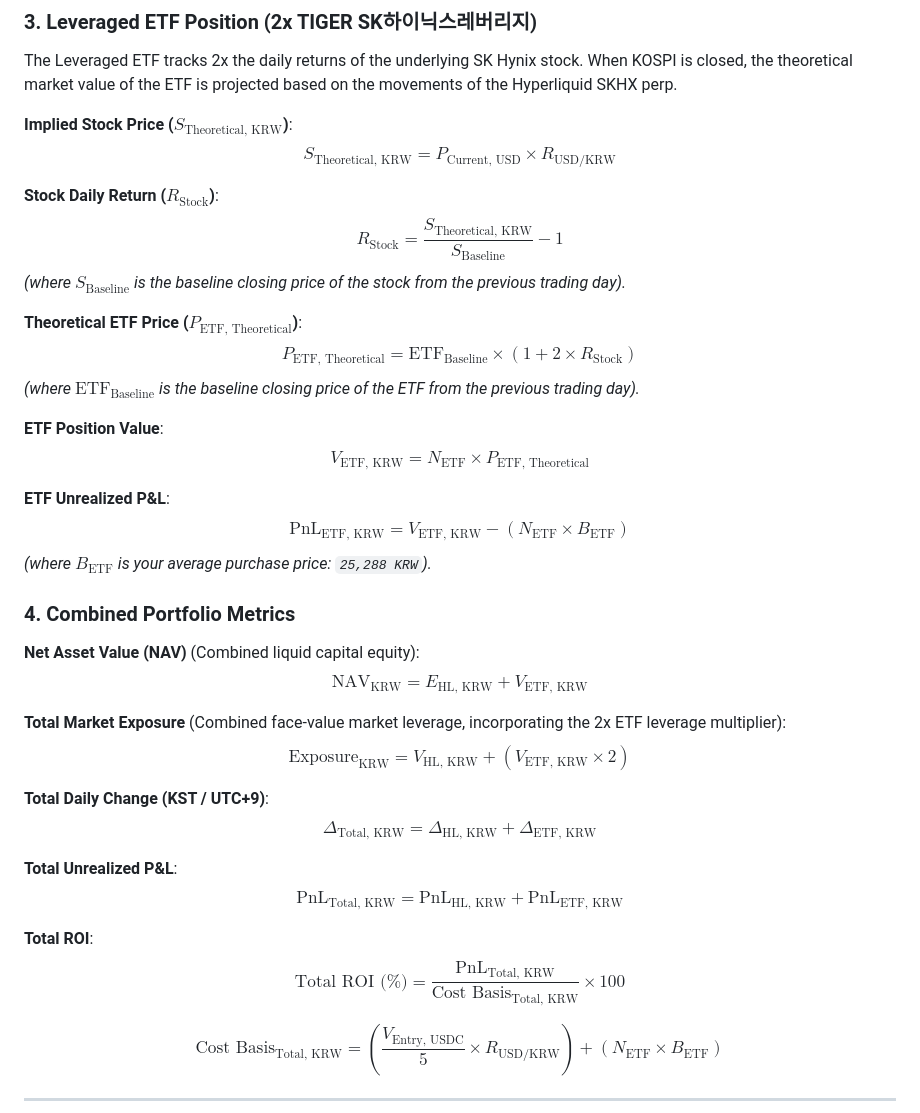
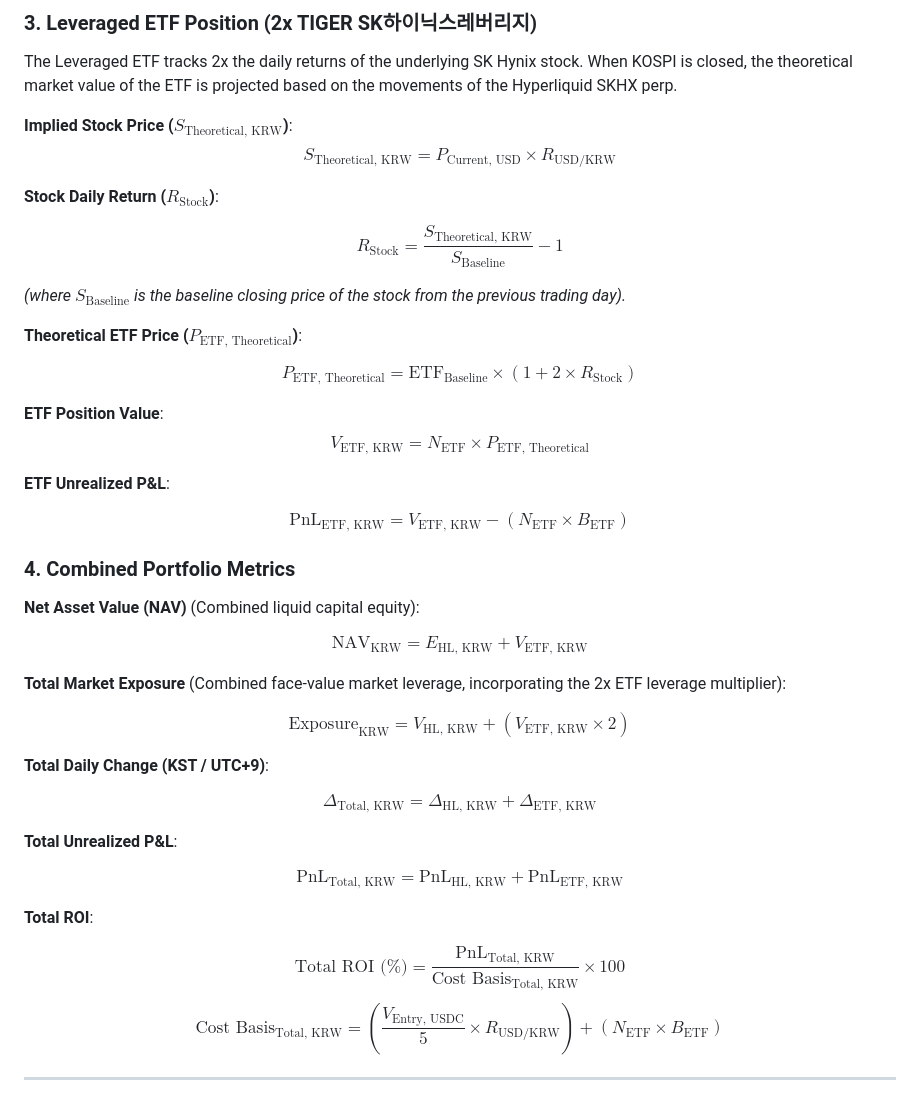
Before and after one commit to Asayuki397/SK-Hynix-Bull-Portfolio, a Markdown page: README.md, the part around one of its changes. Drawn GitHub-style.

Commit message:
Fix formatting issues in README equations

```diff
--- a/README.md
+++ b/README.md
@@ -46,39 +46,43 @@ The Leveraged ETF tracks 2x the daily returns of the underlying SK Hynix stock.
 $$S_{\text{Theoretical, KRW}} = P_{\text{Current, USD}} \times R_{\text{USD/KRW}}$$
 
 **Stock Daily Return ($R_{\text{Stock}}$)**:
+
 $$R_{\text{Stock}} = \frac{S_{\text{Theoretical, KRW}}}{S_{\text{Baseline}}} - 1$$
+
 *(where $S_{\text{Baseline}}$ is the baseline closing price of the stock from the previous trading day).*
 
 **Theoretical ETF Price ($P_{\text{ETF, Theoretical}}$)**:
+
 $$P_{\text{ETF, Theoretical}} = \text{ETF}_{\text{Baseline}} \times (1 + 2 \times R_{\text{Stock}})$$
-*(where $\text{ETF}_{\text{Baseline}}$ is the baseline closing price of the ETF from the previous trading day).*
 
 **ETF Position Value**:
 $$V_{\text{ETF, KRW}} = N_{\text{ETF}} \times P_{\text{ETF, Theoretical}}$$
 
 **ETF Unrealized P&L**:
-$$
-\text{PnL}_{\text{ETF, KRW}} = V_{\text{ETF, KRW}} - (N_{\text{ETF}} \times B_{\text{ETF}})
-$$
-*(where $B_{\text{ETF}}$ is your average purchase price: `25,288 KRW`).*
+
+$$\text{PnL}_{\text{ETF, KRW}} = V_{\text{ETF, KRW}} - (N_{\text{ETF}} \times B_{\text{ETF}})$$
 
 ### 4. Combined Portfolio Metrics
 
 **Net Asset Value (NAV)** (Combined liquid capital equity):
+
 $$\text{NAV}_{\text{KRW}} = E_{\text{HL, KRW}} + V_{\text{ETF, KRW}}$$
 
 **Total Market Exposure** (Combined face-value market leverage, incorporating the 2x ETF leverage multiplier):
+
 $$\text{Exposure}_{\text{KRW}} = V_{\text{HL, KRW}} + (V_{\text{ETF, KRW}} \times 2)$$
 
 **Total Daily Change (KST / UTC+9)**:
+
 $$\Delta_{\text{Total, KRW}} = \Delta_{\text{HL, KRW}} + \Delta_{\text{ETF, KRW}}$$
 
 **Total Unrealized P&L**:
+
 $$\text{PnL}_{\text{Total, KRW}} = \text{PnL}_{\text{HL, KRW}} + \text{PnL}_{\text{ETF, KRW}}$$
 
 **Total ROI**:
+
 $$\text{Total ROI (\%)} = \frac{\text{PnL}_{\text{Total, KRW}}}{\text{Cost Basis}_{\text{Total, KRW}}} \times 100$$
-
 $$\text{Cost Basis}_{\text{Total, KRW}} = \left(\frac{V_{\text{Entry, USDC}}}{5} \times R_{\text{USD/KRW}}\right) + (N_{\text{ETF}} \times B_{\text{ETF}})$$
 
 ---
```
Also changed, not shown: other parts of README.md (+3 -3 lines).
